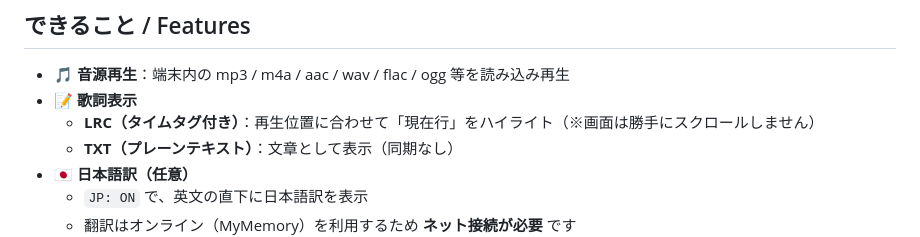
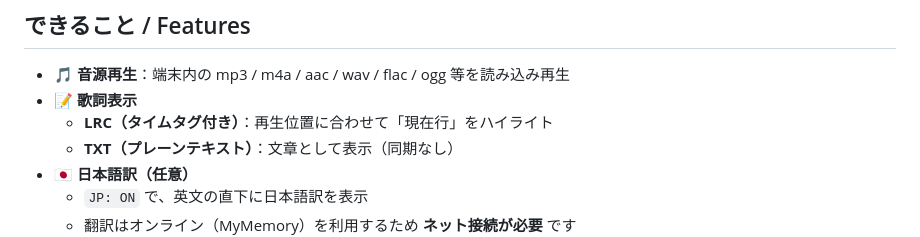
Before and after one commit to Masato-Nasu/LyricsPocket, a Markdown page: README.md, the part around the change. Drawn GitHub-style.

Commit message:
Fix formatting in README features section

```diff
--- a/README.md
+++ b/README.md
@@ -15,7 +15,7 @@
 
 - 🎵 **音源再生**：端末内の mp3 / m4a / aac / wav / flac / ogg 等を読み込み再生
 - 📝 **歌詞表示**
-  - **LRC（タイムタグ付き）**：再生位置に合わせて「現在行」をハイライト（※画面は勝手にスクロールしません）
+  - **LRC（タイムタグ付き）**：再生位置に合わせて「現在行」をハイライト
   - **TXT（プレーンテキスト）**：文章として表示（同期なし）
 - 🇯🇵 **日本語訳（任意）**
   - `JP: ON` で、英文の直下に日本語訳を表示
```
